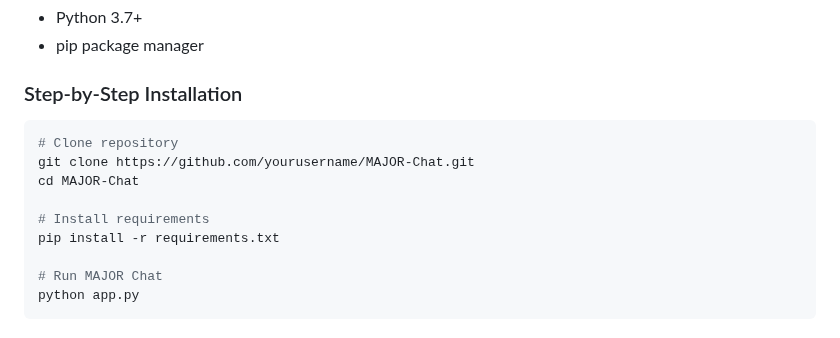
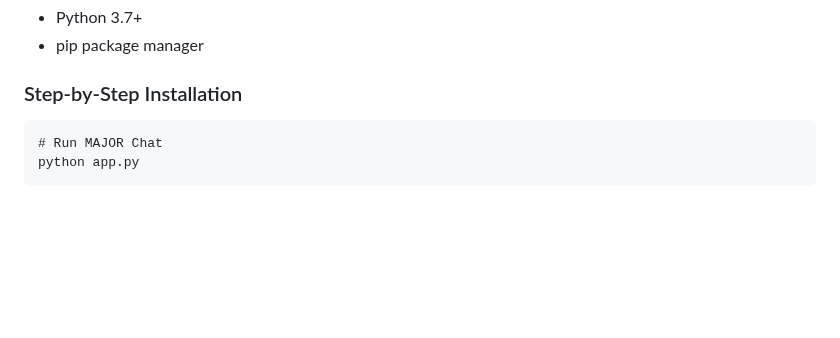
Before and after one commit to RT-PLUST-OSCS/MAJOR-CHAT-V2, a Markdown page: README.md, the part around the change. Drawn GitHub-style; blank space fills up the shorter version.

Commit message:
README
README FOR MAJOR CHAT V2

````diff
--- a/README.md
+++ b/README.md
@@ -37,14 +37,7 @@ pip install flask && python app.py
 - pip package manager
 
 ### Step-by-Step Installation
-```bash
-# Clone repository
-git clone https://github.com/yourusername/MAJOR-Chat.git
-cd MAJOR-Chat
-
-# Install requirements
-pip install -r requirements.txt
-
+```
 # Run MAJOR Chat
 python app.py
 ```
````
